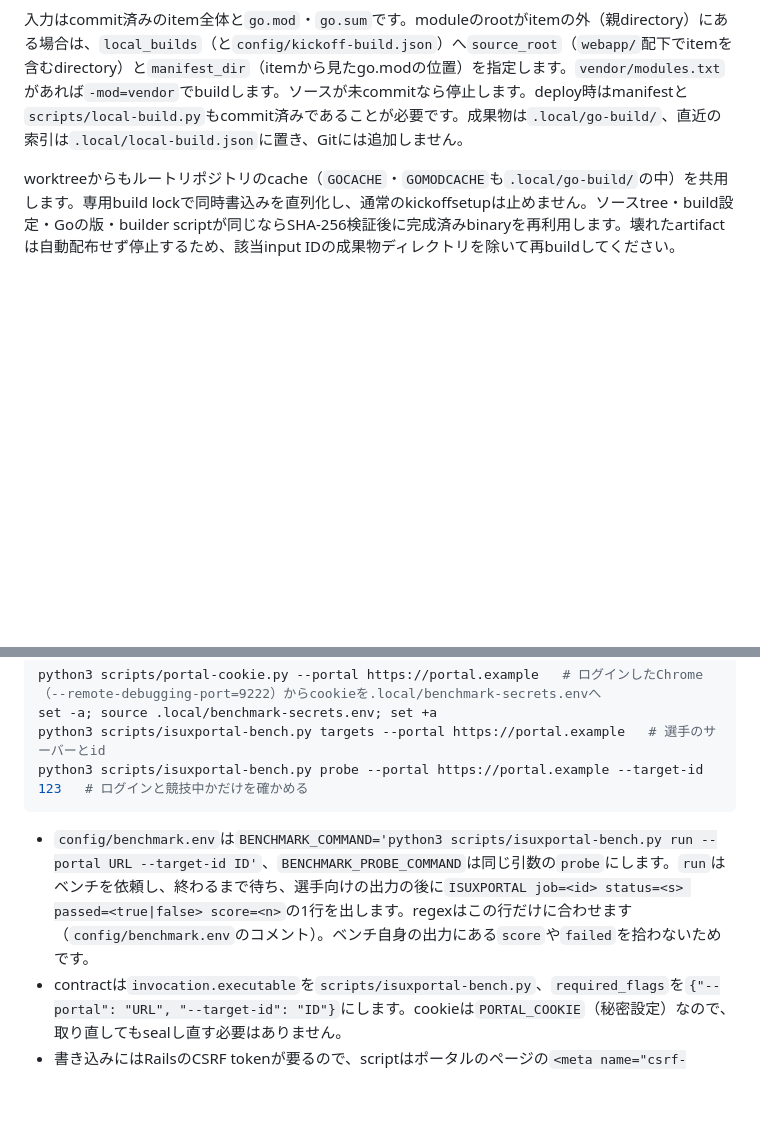
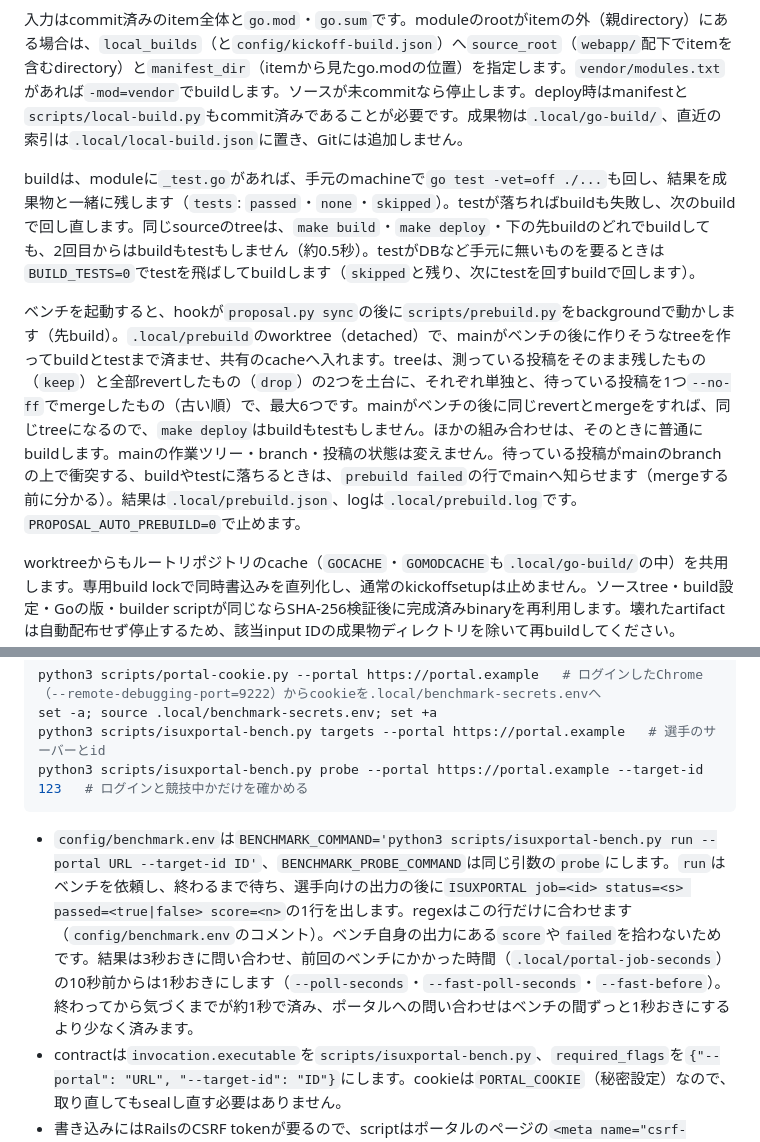
Before and after one commit to mnaog/isu-scaffold, a Markdown page: docs/reference/automation.md, 2 parts joined by grey strips. GitHub-like rendering; blank space fills up the shorter version.

Commit message:
Describe the tested builds, the prebuild during benchmarks and the portal polling
Co-Authored-By: Claude Opus 5.5 <noreply@anthropic.com>

````diff
--- a/docs/reference/automation.md
+++ b/docs/reference/automation.md
@@ -256,6 +256,10 @@ Goは`local_builds`を既定とし、配布サーバーではコンパイルし
 
 入力はcommit済みのitem全体と`go.mod`・`go.sum`です。moduleのrootがitemの外（親directory）にある場合は、`local_builds`（と`config/kickoff-build.json`）へ`source_root`（`webapp/`配下でitemを含むdirectory）と`manifest_dir`（itemから見たgo.modの位置）を指定します。`vendor/modules.txt`があれば`-mod=vendor`でbuildします。ソースが未commitなら停止します。deploy時はmanifestと`scripts/local-build.py`もcommit済みであることが必要です。成果物は`.local/go-build/`、直近の索引は`.local/local-build.json`に置き、Gitには追加しません。
 
+buildは、moduleに`_test.go`があれば、手元のmachineで`go test -vet=off ./...`も回し、結果を成果物と一緒に残します（`tests`: `passed`・`none`・`skipped`）。testが落ちればbuildも失敗し、次のbuildで回し直します。同じsourceのtreeは、`make build`・`make deploy`・下の先buildのどれでbuildしても、2回目からはbuildもtestもしません（約0.5秒）。testがDBなど手元に無いものを要るときは`BUILD_TESTS=0`でtestを飛ばしてbuildします（`skipped`と残り、次にtestを回すbuildで回します）。
+
+ベンチを起動すると、hookが`proposal.py sync`の後に`scripts/prebuild.py`をbackgroundで動かします（先build）。`.local/prebuild`のworktree（detached）で、mainがベンチの後に作りそうなtreeを作ってbuildとtestまで済ませ、共有のcacheへ入れます。treeは、測っている投稿をそのまま残したもの（`keep`）と全部revertしたもの（`drop`）の2つを土台に、それぞれ単独と、待っている投稿を1つ`--no-ff`でmergeしたもの（古い順）で、最大6つです。mainがベンチの後に同じrevertとmergeをすれば、同じtreeになるので、`make deploy`はbuildもtestもしません。ほかの組み合わせは、そのときに普通にbuildします。mainの作業ツリー・branch・投稿の状態は変えません。待っている投稿がmainのbranchの上で衝突する、buildやtestに落ちるときは、`prebuild failed`の行でmainへ知らせます（mergeする前に分かる）。結果は`.local/prebuild.json`、logは`.local/prebuild.log`です。`PROPOSAL_AUTO_PREBUILD=0`で止めます。
+
 worktreeからもルートリポジトリのcache（`GOCACHE`・`GOMODCACHE`も`.local/go-build/`の中）を共用します。専用build lockで同時書込みを直列化し、通常のkickoffsetupは止めません。ソースtree・build設定・Goの版・builder scriptが同じならSHA-256検証後に完成済みbinaryを再利用します。壊れたartifactは自動配布せず停止するため、該当input IDの成果物ディレクトリを除いて再buildしてください。
 
 既存の`build_commands`契約は他用途向けに残します。同じitemへ`local_builds`とremote buildを同時指定することは禁止します。
@@ -328,7 +332,7 @@ python3 scripts/isuxportal-bench.py targets --portal https://portal.example   #
 python3 scripts/isuxportal-bench.py probe --portal https://portal.example --target-id 123   # ログインと競技中かだけを確かめる
 ```
 
-- `config/benchmark.env`は`BENCHMARK_COMMAND='python3 scripts/isuxportal-bench.py run --portal URL --target-id ID'`、`BENCHMARK_PROBE_COMMAND`は同じ引数の`probe`にします。`run`はベンチを依頼し、終わるまで待ち、選手向けの出力の後に`ISUXPORTAL job=<id> status=<s> passed=<true|false> score=<n>`の1行を出します。regexはこの行だけに合わせます（`config/benchmark.env`のコメント）。ベンチ自身の出力にある`score`や`failed`を拾わないためです。
+- `config/benchmark.env`は`BENCHMARK_COMMAND='python3 scripts/isuxportal-bench.py run --portal URL --target-id ID'`、`BENCHMARK_PROBE_COMMAND`は同じ引数の`probe`にします。`run`はベンチを依頼し、終わるまで待ち、選手向けの出力の後に`ISUXPORTAL job=<id> status=<s> passed=<true|false> score=<n>`の1行を出します。regexはこの行だけに合わせます（`config/benchmark.env`のコメント）。ベンチ自身の出力にある`score`や`failed`を拾わないためです。結果は3秒おきに問い合わせ、前回のベンチにかかった時間（`.local/portal-job-seconds`）の10秒前からは1秒おきにします（`--poll-seconds`・`--fast-poll-seconds`・`--fast-before`）。終わってから気づくまでが約1秒で済み、ポータルへの問い合わせはベンチの間ずっと1秒おきにするより少なく済みます。
 - contractは`invocation.executable`を`scripts/isuxportal-bench.py`、`required_flags`を`{"--portal": "URL", "--target-id": "ID"}`にします。cookieは`PORTAL_COOKIE`（秘密設定）なので、取り直してもsealし直す必要はありません。
 - 書き込みにはRailsのCSRF tokenが要るので、scriptはポータルのページの`<meta name="csrf-token">`を読み、そのときに更新されたcookieで依頼します。cookieが切れると、`run`は結果の行を出さずに終了コード2で止まり、cookieの取り直しを促します。
 - 選手はジョブを取り消せません。`scripts/benchmark-stop.sh`やadapterの期限で止めても、ポータル上のベンチは最後まで動きます。
````
